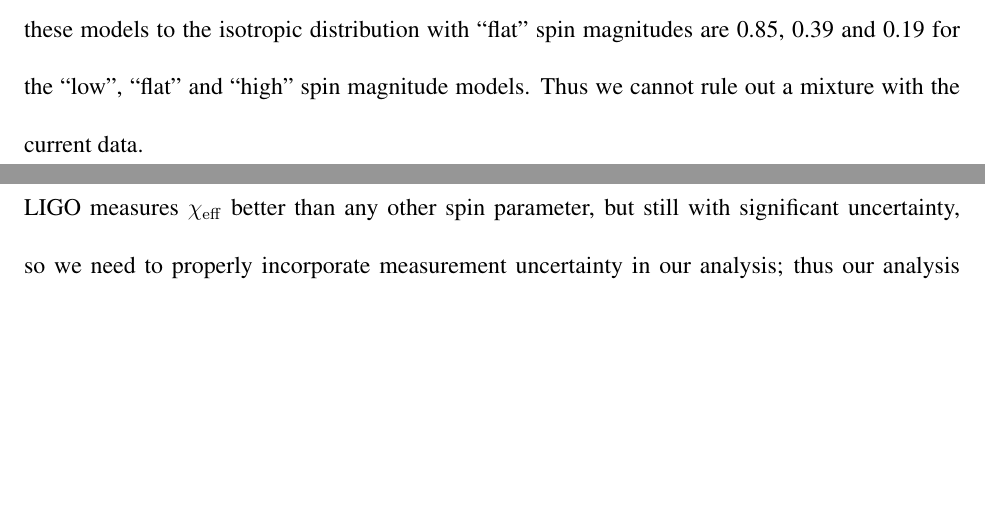
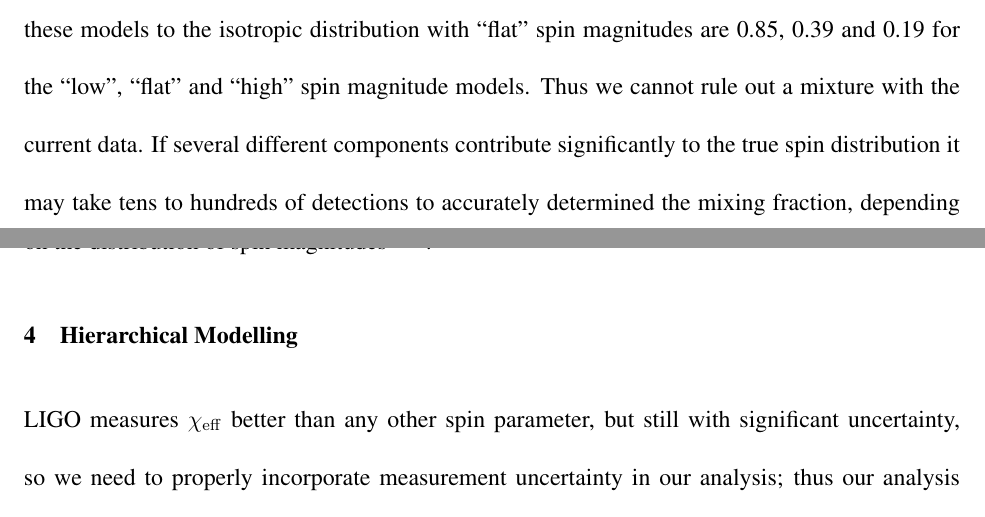
Before and after one commit to farr/AlignedVersusIsoSpin, a LaTeX paper (paper/AlignedIsotropicGW.tex): two parts of pages 16 and 17 of 32, joined at a grey line, cut so that both start at the same text, the shorter picture padded with empty space. Compiled offline with pdfLaTeX.

Commit message:
Added mixture fraction determination caveat (Vitale+, Stevenson+) to Methods.

```diff
--- a/paper/AlignedIsotropicGW.tex
+++ b/paper/AlignedIsotropicGW.tex
@@ -533,7 +533,11 @@ the majority of BBHs to have their spins drawn from an isotropic
 distribution. The evidence ratios of these models to the isotropic
 distribution with ``flat'' spin magnitudes are 0.85, 0.39 and 0.19 for
 the ``low'', ``flat'' and ``high'' spin magnitude models. Thus we
-cannot rule out a mixture with the current data.
+cannot rule out a mixture with the current data.  If several different
+components contribute significantly to the true spin distribution it
+may take tens to hundreds of detections to accurately determined the
+mixing fraction, depending on the distribution of spin
+magnitudes\cite{2017CQGra..34cLT01V,Stevenson:2017spin}.
 
 \section{Hierarchical Modelling}
 \label{sec:hierarchical}
```
Also changed, not shown: paper/AlignedIsotropicGW.pdf.
